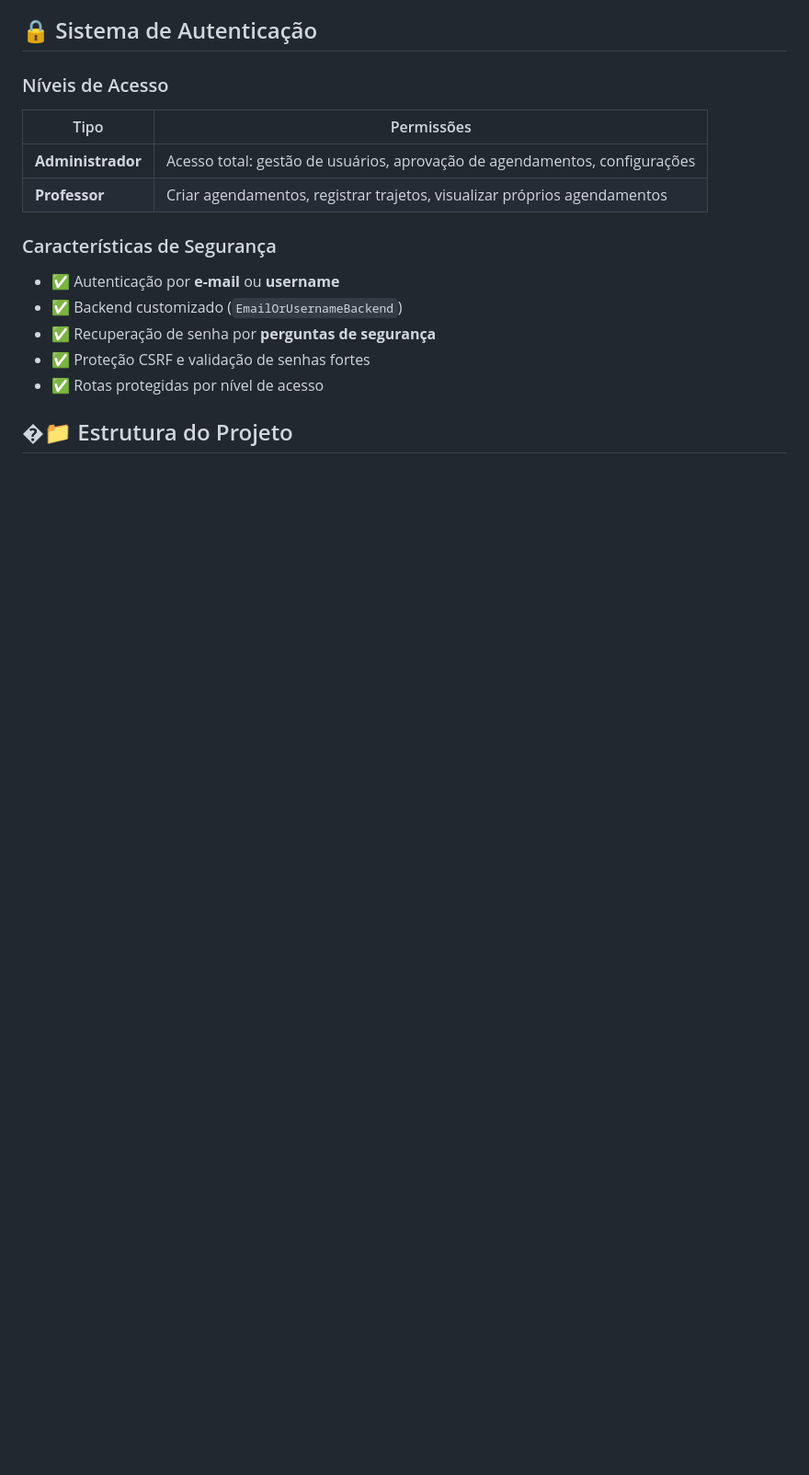
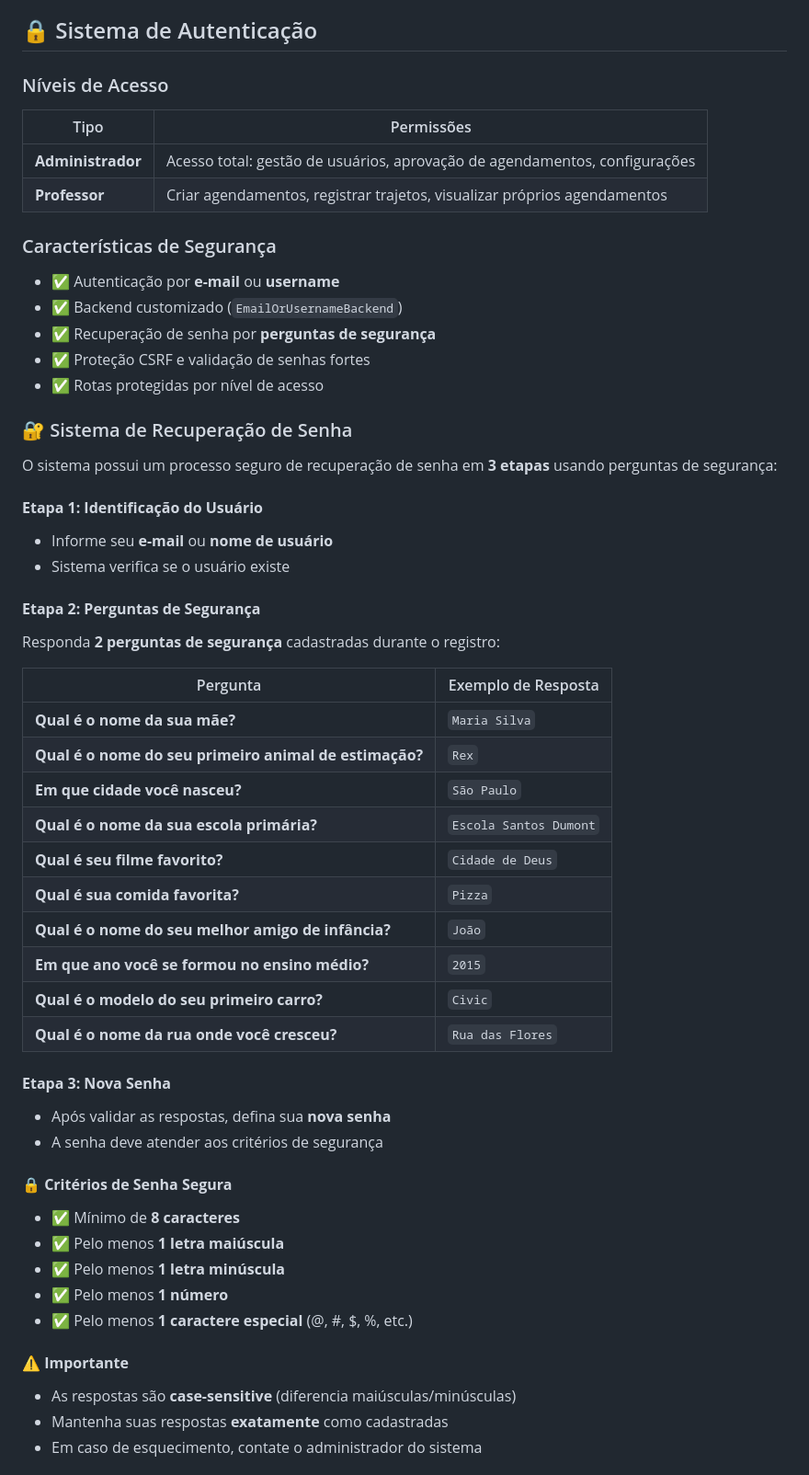
Before and after one commit to HeitorLouzeiro/agendamento_veiculos, a Markdown page: README.md, the part around one of its changes. Shown at 92% size. Drawn GitHub-style; blank space fills up the shorter version.

```diff
--- a/README.md
+++ b/README.md
@@ -410,4 +463,43 @@ Acesse `/admin/` para usar a interface administrativa completa do Django com rec
 - ✅ Proteção CSRF e validação de senhas fortes
 - ✅ Rotas protegidas por nível de acesso
 
-## �📁 Estrutura do Projeto
+### 🔐 Sistema de Recuperação de Senha
+
+O sistema possui um processo seguro de recuperação de senha em **3 etapas** usando perguntas de segurança:
+
+#### **Etapa 1: Identificação do Usuário**
+- Informe seu **e-mail** ou **nome de usuário**
+- Sistema verifica se o usuário existe
+
+#### **Etapa 2: Perguntas de Segurança**
+Responda **2 perguntas de segurança** cadastradas durante o registro:
+
+| Pergunta | Exemplo de Resposta |
+|----------|-------------------|
+| **Qual é o nome da sua mãe?** | `Maria Silva` |
+| **Qual é o nome do seu primeiro animal de estimação?** | `Rex` |
+| **Em que cidade você nasceu?** | `São Paulo` |
+| **Qual é o nome da sua escola primária?** | `Escola Santos Dumont` |
+| **Qual é seu filme favorito?** | `Cidade de Deus` |
+| **Qual é sua comida favorita?** | `Pizza` |
+| **Qual é o nome do seu melhor amigo de infância?** | `João` |
+| **Em que ano você se formou no ensino médio?** | `2015` |
+| **Qual é o modelo do seu primeiro carro?** | `Civic` |
+| **Qual é o nome da rua onde você cresceu?** | `Rua das Flores` |
+
+#### **Etapa 3: Nova Senha**
+- Após validar as respostas, defina sua **nova senha**
+- A senha deve atender aos critérios de segurança
+
+#### **🔒 Critérios de Senha Segura**
+- ✅ Mínimo de **8 caracteres**
+- ✅ Pelo menos **1 letra maiúscula**
+- ✅ Pelo menos **1 letra minúscula**
+- ✅ Pelo menos **1 número**
+- ✅ Pelo menos **1 caractere especial** (@, #, $, %, etc.)
+
+#### **⚠️ Importante**
+- As respostas são **case-sensitive** (diferencia maiúsculas/minúsculas)
+- Mantenha suas respostas **exatamente** como cadastradas
+- Em caso de esquecimento, contate o administrador do sistema
+
```
Also changed, not shown: other parts of README.md (+137 -20 lines).
